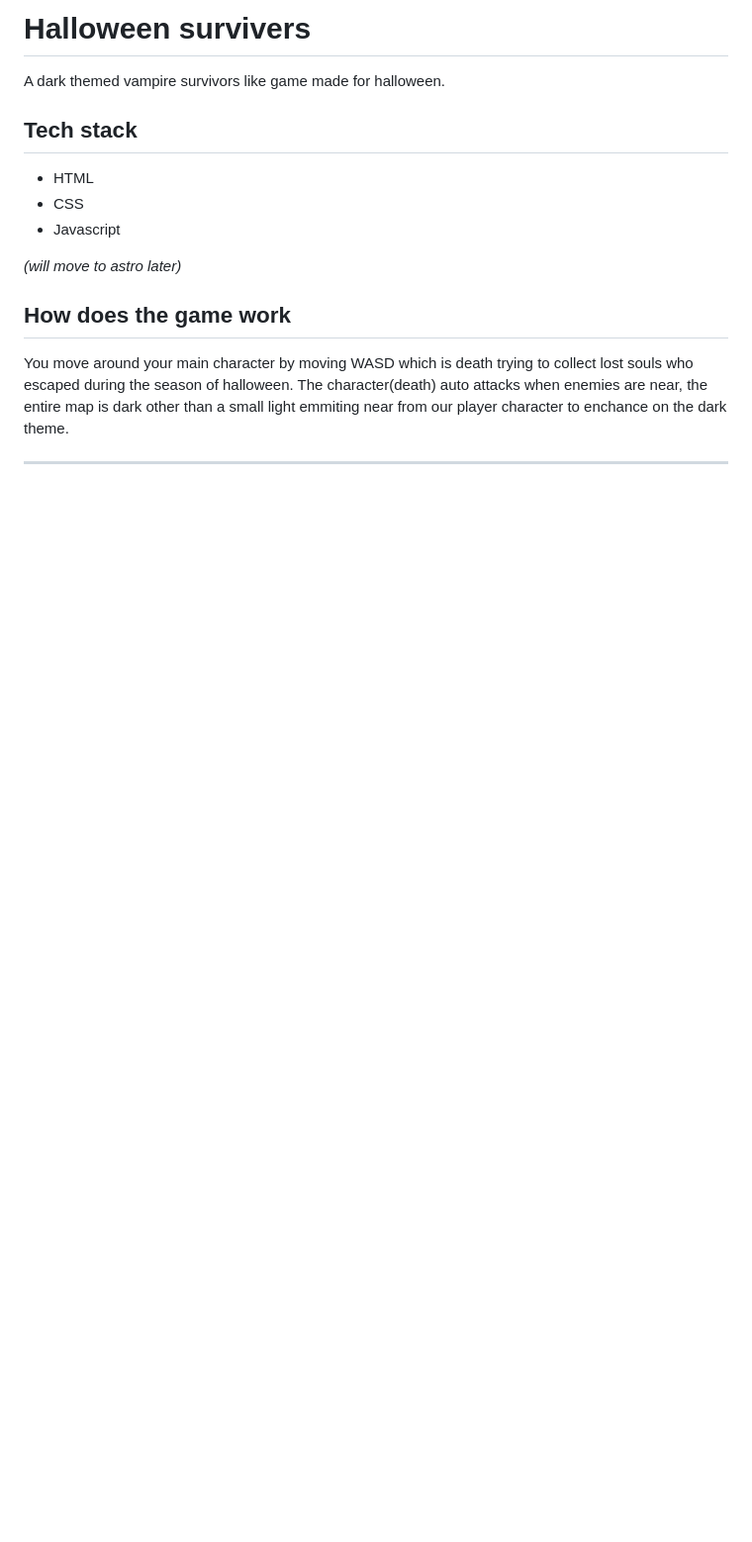
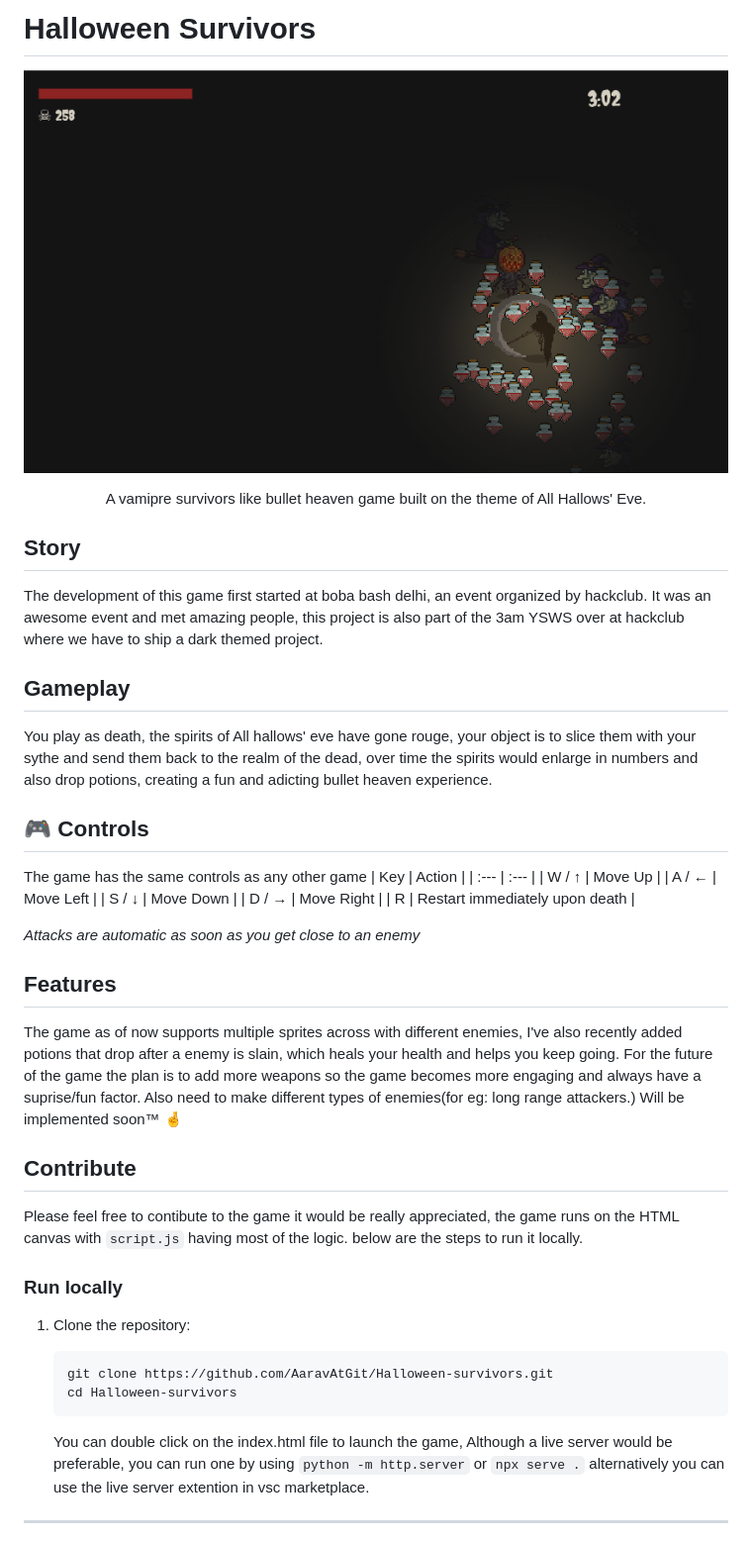
Before and after one commit to AaravAtGit/Halloween-survivors, a Markdown page: readme.md, the part around the change printed below. Shown: that part at 99% size. Rendered like a GitHub page; pictures changed too: demo.png (added); blank space fills up the shorter version.

Commit message:
Improve readme.md

````diff
--- a/readme.md
+++ b/readme.md
@@ -1,20 +1,54 @@
-# Halloween survivers
+# Halloween Survivors
 
-A dark themed vampire survivors like game made for halloween.
+<p align="center">
+  <img src="demo.png" />
+</p>
 
-## Tech stack
-
-- HTML
-- CSS
-- Javascript
-
-_(will move to astro later)_
+<p align="center">
+  A vamipre survivors like bullet heaven game built on the theme of All Hallows' Eve.
+</p>
 
 
-## How does the game work
+## Story
 
-You move around your main character by moving WASD which is death trying to collect lost souls who escaped during the season of halloween.
-The character(death) auto attacks when enemies are near, the entire map is dark other than a small light emmiting near from our player character to enchance on the dark theme.
+The development of this game first started at boba bash delhi, an event organized by hackclub. It was an awesome event and met amazing people, this project is also part of the 3am YSWS over at hackclub where we have to ship a dark themed project.
+
+## Gameplay
+
+You play as death, the spirits of All hallows' eve have gone rouge, your object is to slice them with your sythe and send them back to the realm of the dead, over time the spirits would enlarge in numbers and also drop potions, creating a fun and adicting bullet heaven experience.
+
+
+## 🎮 Controls
+The game has the same controls as any other game
+| Key | Action |
+| :--- | :--- |
+| W / ↑ | Move Up |
+| A / ← | Move Left |
+| S / ↓ | Move Down |
+| D / → | Move Right |
+| R | Restart immediately upon death |
+
+*Attacks are automatic as soon as you get close to an enemy*
+
+
+
+## Features
+The game as of now supports multiple sprites across with different enemies, I've also recently added potions that drop after a enemy is slain, which heals your health and helps you keep going. For the future of the game the plan is to add more weapons so the game becomes more engaging and always have a suprise/fun factor. Also need to make different types of enemies(for eg: long range attackers.) Will be implemented soon™ 🤞
+
+
+## Contribute
+
+Please feel free to contibute to the game it would be really appreciated, the game runs on the HTML canvas with `script.js` having most of the logic. below are the steps to run it locally.
+
+
+### Run locally
+1. Clone the repository:
+   ```bash
+   git clone https://github.com/AaravAtGit/Halloween-survivors.git
+   cd Halloween-survivors
+   ```
+
+    You can double click on the index.html file to launch the game, Although a live server would be preferable, you can run one by using `python -m http.server` or `npx serve .` alternatively you can use the live server extention in vsc marketplace.
 
 
 ---
````
Also changed, not shown: other parts of readme.md (+4 -1 lines), 1 other file.
